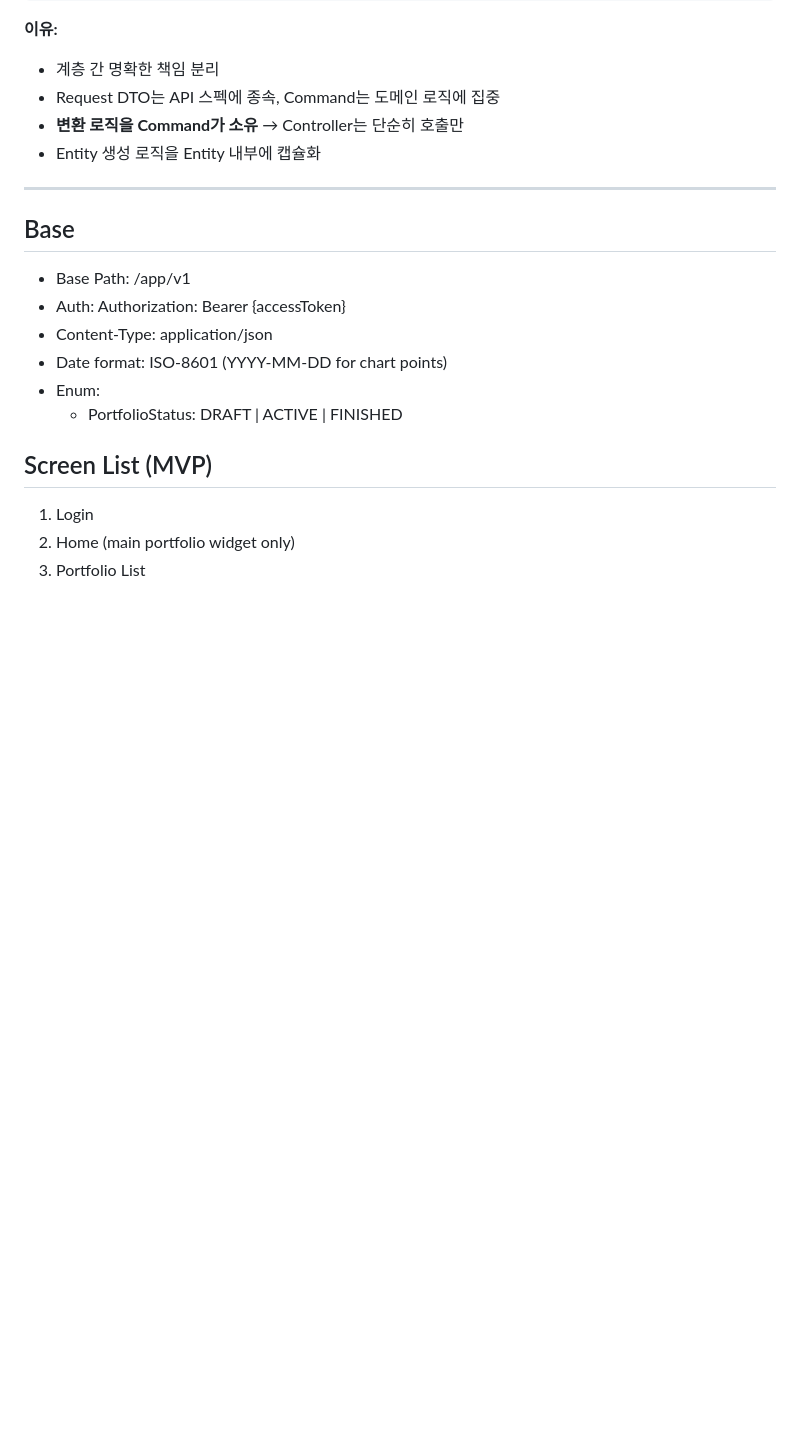
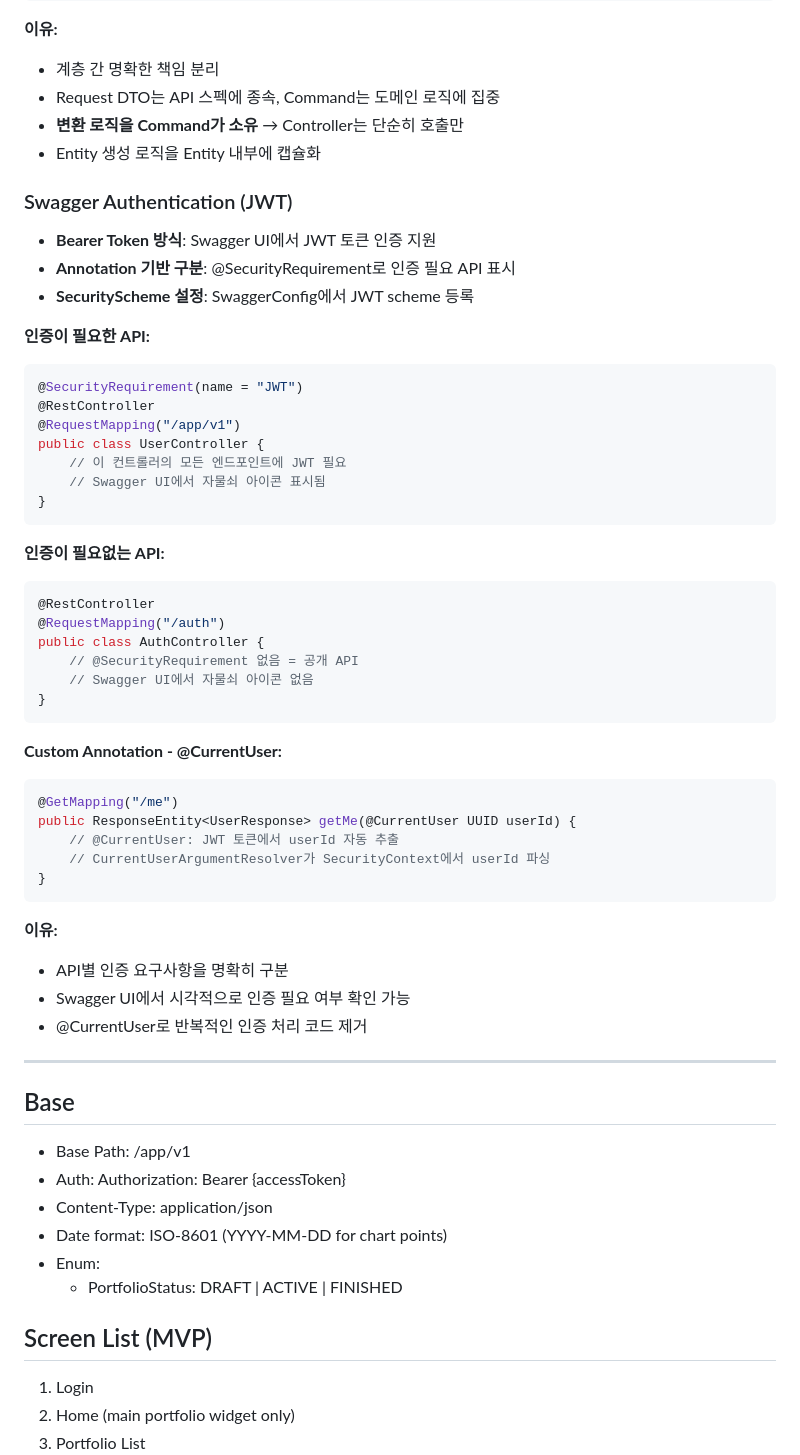
Before and after one commit to tkdlqh2/porcana, a Markdown page: CLAUDE.md, the part around the change. Drawn GitHub-style; blank space fills up the shorter version.

Commit message:
Doc: 인증 관련 설명 추가

````diff
--- a/CLAUDE.md
+++ b/CLAUDE.md
@@ -43,6 +43,46 @@ public static SignupCommand from(SignupRequest request) {
 - Request DTO는 API 스펙에 종속, Command는 도메인 로직에 집중
 - **변환 로직을 Command가 소유** → Controller는 단순히 호출만
 - Entity 생성 로직을 Entity 내부에 캡슐화
+
+### Swagger Authentication (JWT)
+- **Bearer Token 방식**: Swagger UI에서 JWT 토큰 인증 지원
+- **Annotation 기반 구분**: @SecurityRequirement로 인증 필요 API 표시
+- **SecurityScheme 설정**: SwaggerConfig에서 JWT scheme 등록
+
+**인증이 필요한 API:**
+```java
+@SecurityRequirement(name = "JWT")
+@RestController
+@RequestMapping("/app/v1")
+public class UserController {
+    // 이 컨트롤러의 모든 엔드포인트에 JWT 필요
+    // Swagger UI에서 자물쇠 아이콘 표시됨
+}
+```
+
+**인증이 필요없는 API:**
+```java
+@RestController
+@RequestMapping("/auth")
+public class AuthController {
+    // @SecurityRequirement 없음 = 공개 API
+    // Swagger UI에서 자물쇠 아이콘 없음
+}
+```
+
+**Custom Annotation - @CurrentUser:**
+```java
+@GetMapping("/me")
+public ResponseEntity<UserResponse> getMe(@CurrentUser UUID userId) {
+    // @CurrentUser: JWT 토큰에서 userId 자동 추출
+    // CurrentUserArgumentResolver가 SecurityContext에서 userId 파싱
+}
+```
+
+**이유:**
+- API별 인증 요구사항을 명확히 구분
+- Swagger UI에서 시각적으로 인증 필요 여부 확인 가능
+- @CurrentUser로 반복적인 인증 처리 코드 제거
 
 ---
 
````
